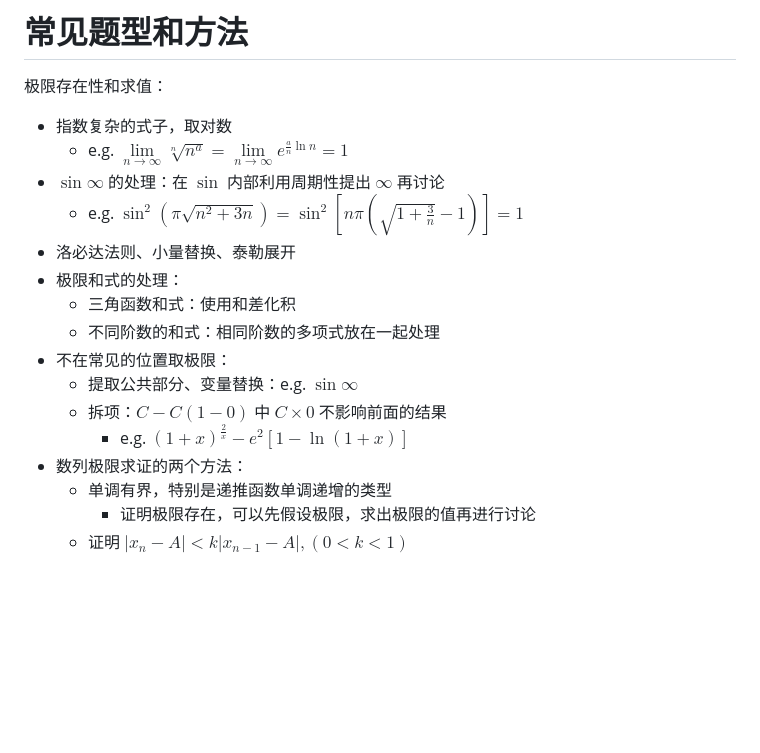
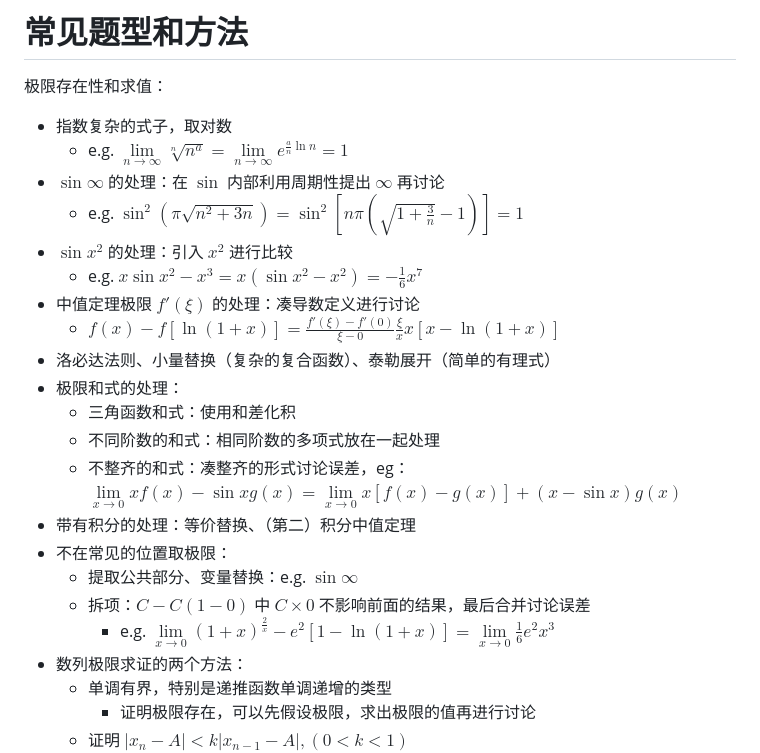
Before and after one commit to warpmatrix/garage, a Markdown page: math/Advanced-Mathematics/题型方法.md, the part around the change. Rendered like a GitHub page; blank space fills up the shorter version.

```diff
--- a/math/Advanced-Mathematics/题型方法.md
+++ b/math/Advanced-Mathematics/题型方法.md
@@ -6,14 +6,20 @@
   - e.g. $\lim\limits_{n\to\infty}\sqrt[n]{n^a} = \lim\limits_{n\to\infty}e^{\frac{a}{n}\ln n} = 1$
 - $\sin\infty$ 的处理：在 $\sin$ 内部利用周期性提出 $\infty$ 再讨论
   - e.g. $\sin^2(\pi\sqrt{n^2 + 3n}) = \sin^2[n\pi(\sqrt{1 + \frac{3}{n}} - 1)] = 1$
-- 洛必达法则、小量替换、泰勒展开
+- $\sin x^2$ 的处理：引入 $x^2$ 进行比较
+  - e.g. $x\sin x^2 - x^3= x(\sin x^2 - x^2) = -\frac{1}{6}x^7$
+- 中值定理极限 $f'(\xi)$ 的处理：凑导数定义进行讨论
+  - $f(x) - f[\ln(1+x)] = \frac{f'(\xi) - f'(0)}{\xi - 0}\frac{\xi}{x}x[x - \ln(1+x)]$
+- 洛必达法则、小量替换（复杂的复合函数）、泰勒展开（简单的有理式）
 - 极限和式的处理：
   - 三角函数和式：使用和差化积
   - 不同阶数的和式：相同阶数的多项式放在一起处理
+  - 不整齐的和式：凑整齐的形式讨论误差，eg：$\lim\limits_{x\to 0}xf(x)-\sin xg(x) = \lim\limits_{x \to 0}x[f(x) - g(x)] + (x - \sin x)g(x)$
+- 带有积分的处理：等价替换、（第二）积分中值定理
 - 不在常见的位置取极限：
   - 提取公共部分、变量替换：e.g. $\sin \infty$
-  - 拆项：$C - C(1 - 0)$ 中 $C \times 0$ 不影响前面的结果
-    - e.g. $(1+x)^{\frac{2}{x}} - e^2 [1 - \ln(1+x)]$
+  - 拆项：$C - C(1 - 0)$ 中 $C \times 0$ 不影响前面的结果，最后合并讨论误差
+    - e.g. $\lim\limits_{x\to 0}(1+x)^{\frac{2}{x}} - e^2 [1 - \ln(1+x)] = \lim\limits_{x\to 0}\frac{1}{6}e^2x^3$
 - 数列极限求证的两个方法：
   - 单调有界，特别是递推函数单调递增的类型
     - 证明极限存在，可以先假设极限，求出极限的值再进行讨论
```
Also changed, not shown: math/二级结论.md (+13 -2 lines), math/错误整理.md (+12 -2 lines), math/imgs/无法使用初等函数表示的不定积分.jpg (added).
